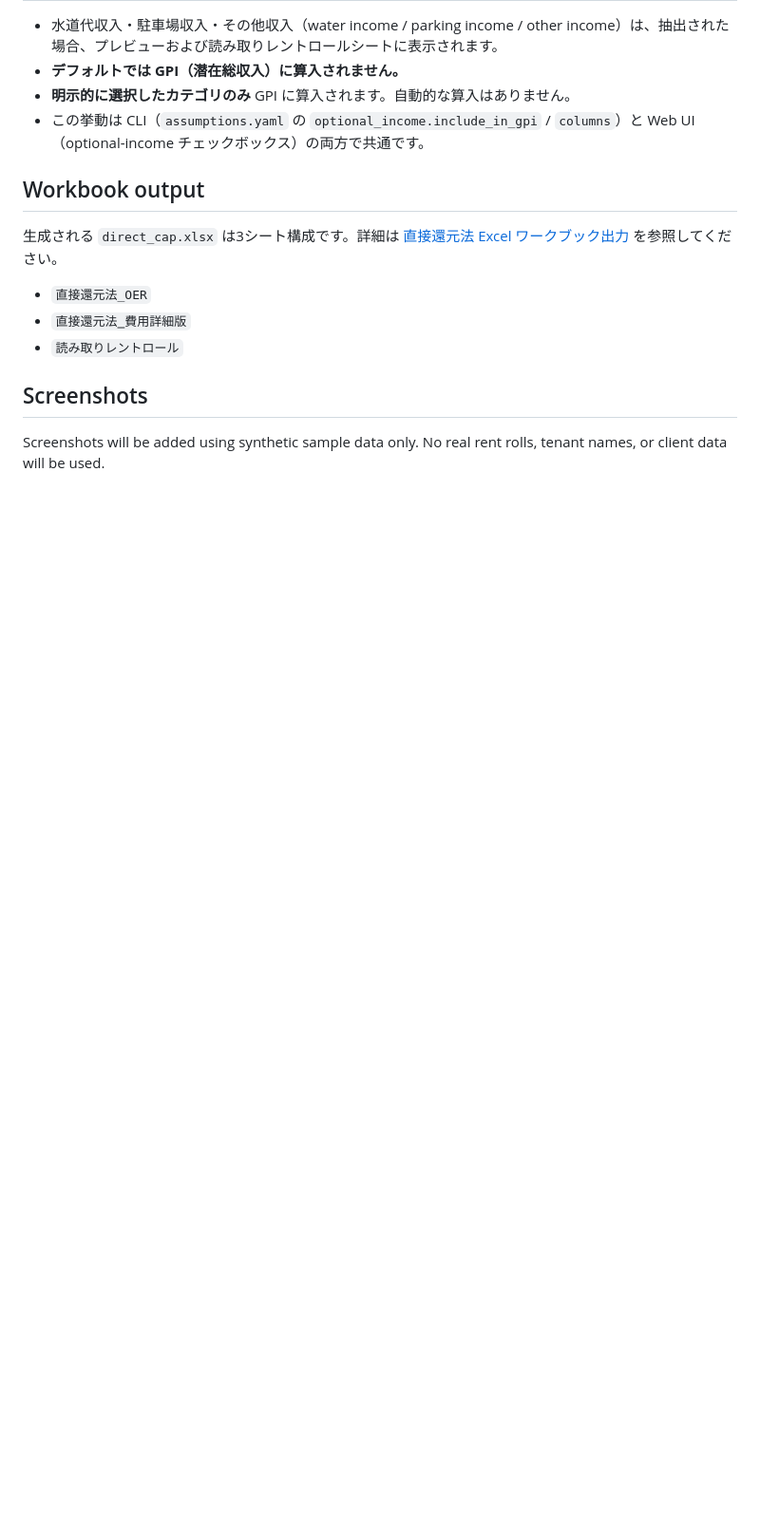
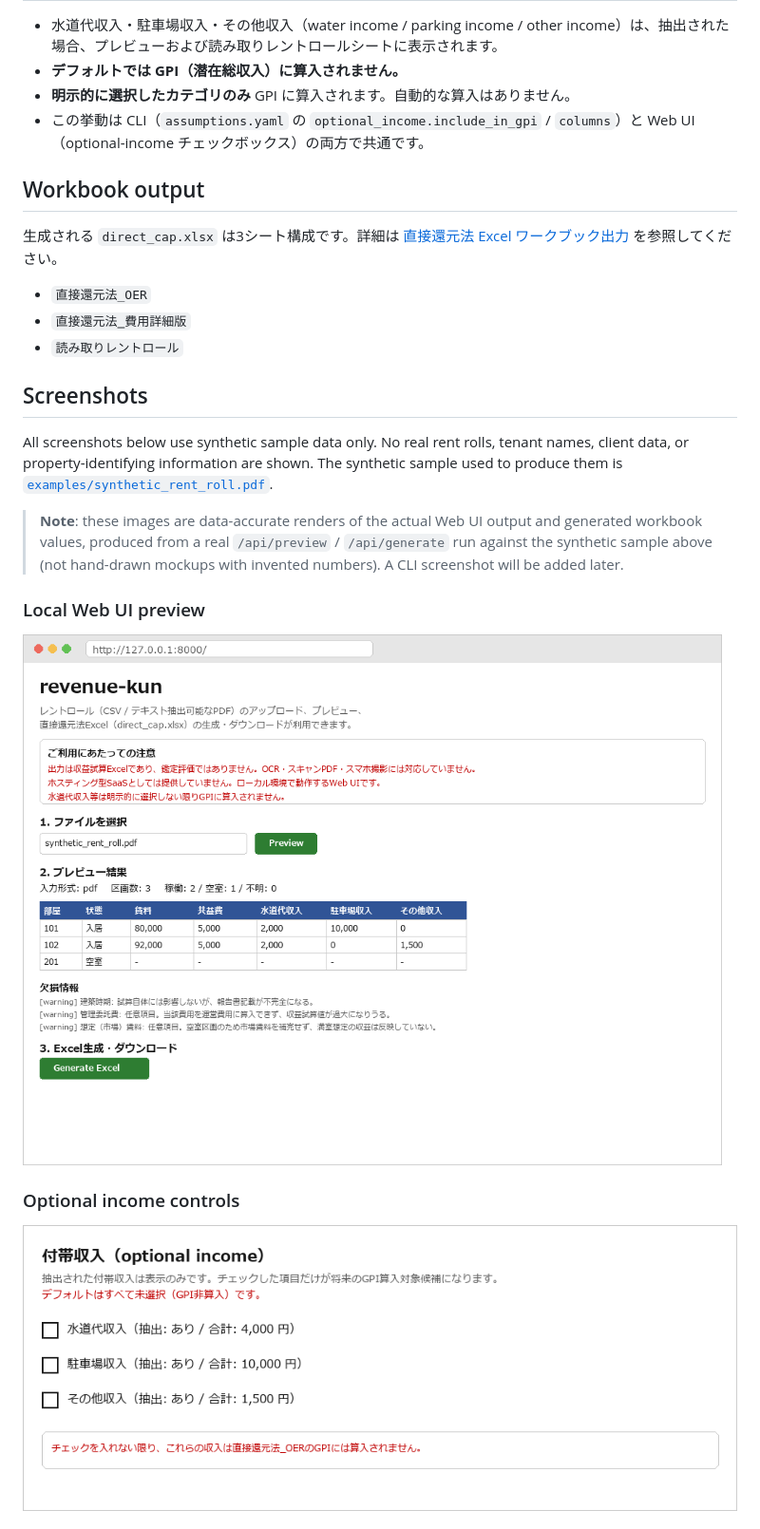
Before and after one commit to signal-yield/revenue-kun, a Markdown page: README.md, the part around the change printed below. Shown: that part at 95% size. GitHub-like rendering; pictures changed too: docs/assets/screenshots/webui-optional-income.png (added), docs/assets/screenshots/webui-preview.png (added); blank space fills up the shorter version.

Commit message:
docs: add synthetic screenshots for README

```diff
--- a/README.md
+++ b/README.md
@@ -119,5 +119,17 @@ python src/main.py --assumptions assumptions.sample.yaml --rent-roll-pdf data/sa
 
 ## Screenshots
 
-Screenshots will be added using synthetic sample data only.
-No real rent rolls, tenant names, or client data will be used.
+All screenshots below use synthetic sample data only.
+No real rent rolls, tenant names, client data, or property-identifying information are shown.
+The synthetic sample used to produce them is [`examples/synthetic_rent_roll.pdf`](examples/synthetic_rent_roll.pdf).
+
+> **Note**: these images are data-accurate renders of the actual Web UI output and generated workbook values, produced from a real `/api/preview` / `/api/generate` run against the synthetic sample above (not hand-drawn mockups with invented numbers). A CLI screenshot will be added later.
+
+### Local Web UI preview
+
+<img src="docs/assets/screenshots/webui-preview.png" alt="Local Web UI preview with synthetic rent roll data" width="800">
+
+### Optional income controls
+
+<img src="docs/assets/screenshots/webui-optional-income.png" alt="Optional income controls showing water, parking, and other income using synthetic data" width="800">
+
```
Also changed, not shown: other parts of README.md (+7 -0 lines), docs/assets/screenshots/workbook-oer.png (added), docs/assets/screenshots/workbook-rent-roll.png (added), 1 other file.
